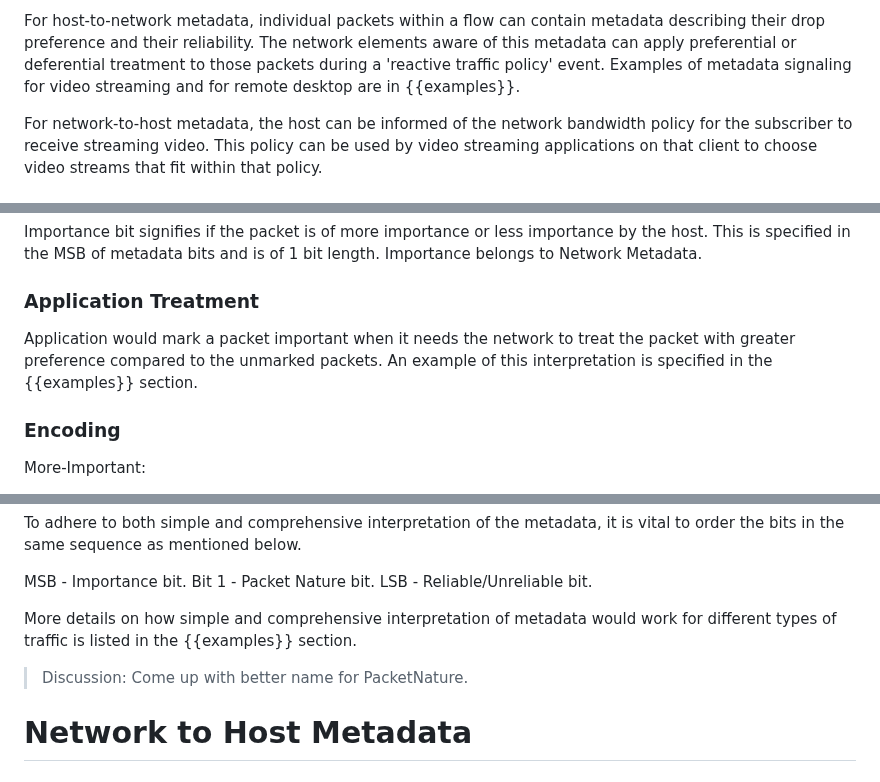
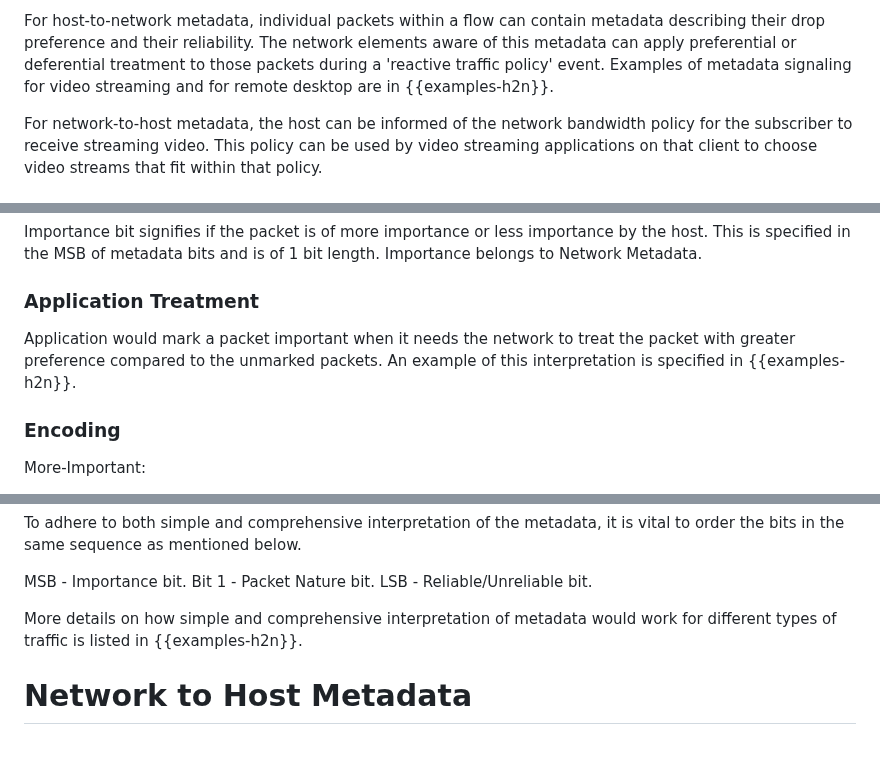
Before and after one commit to danwing/metadata, a Markdown page: draft-rw-flow-metadata.md, 3 parts joined by grey strips. Drawn GitHub-style; blank space fills up the shorter version.

```diff
--- a/draft-rw-flow-metadata.md
+++ b/draft-rw-flow-metadata.md
@@ -112,7 +112,7 @@ contain metadata describing their drop preference and their
 reliability. The network elements aware of this metadata can apply
 preferential or deferential treatment to those packets during a
 'reactive traffic policy' event.  Examples of metadata signaling
-for video streaming and for remote desktop are in {{examples}}.
+for video streaming and for remote desktop are in {{examples-h2n}}.
 
 For network-to-host metadata, the host can be informed of the network
 bandwidth policy for the subscriber to receive streaming video. This
@@ -149,7 +149,7 @@ Importance bit signifies if the packet is of more importance or less importance
 
 ### Application Treatment
 
-Application would mark a packet important when it needs the network to treat the packet with greater preference compared to the unmarked packets. An example of this interpretation is specified in the {{examples}} section.
+Application would mark a packet important when it needs the network to treat the packet with greater preference compared to the unmarked packets. An example of this interpretation is specified in {{examples-h2n}}.
 
 ### Encoding
 
@@ -259,9 +259,7 @@ MSB - Importance bit.
 Bit 1 - Packet Nature bit.
 LSB - Reliable/Unreliable bit.
 
-More details on how simple and comprehensive interpretation of metadata would work for different types of traffic is listed in the {{examples}} section.
-
-> Discussion: Come up with better name for PacketNature.
+More details on how simple and comprehensive interpretation of metadata would work for different types of traffic is listed in {{examples-h2n}}.
 
 # Network to Host Metadata
 
```
Also changed, not shown: other parts of draft-rw-flow-metadata.md (+28 -24 lines).
